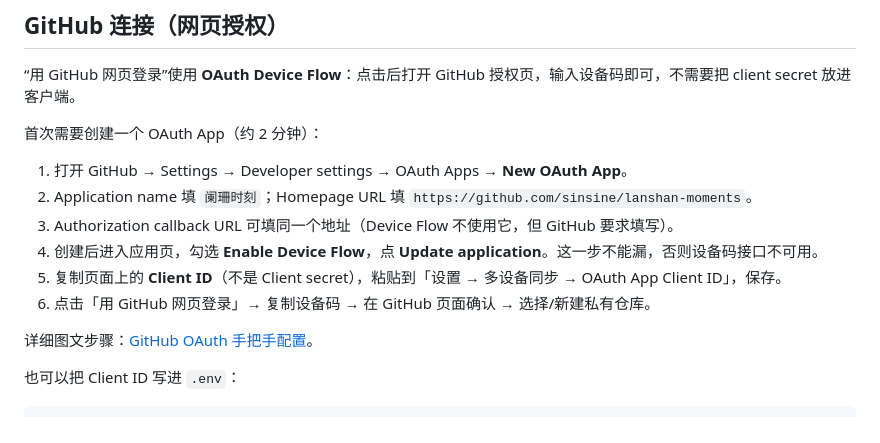
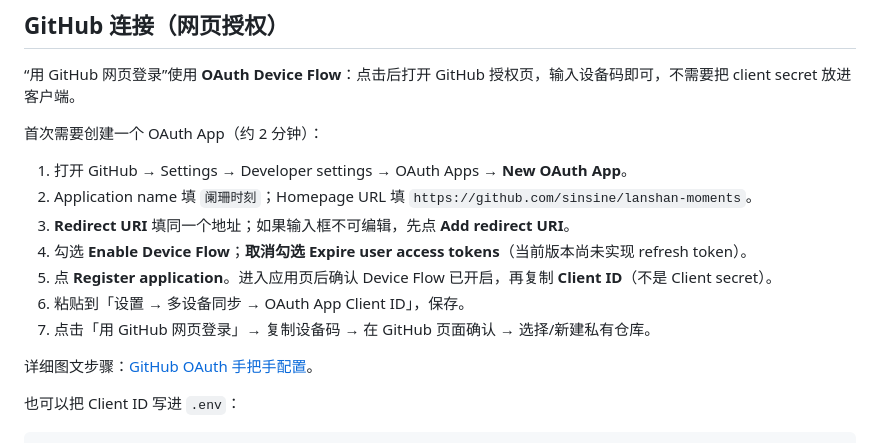
Before and after one commit to sinsine/lanshan-moments, a Markdown page: README.md, the part around the change. Drawn GitHub-style.

Commit message:
docs: match current GitHub OAuth registration UI

```diff
--- a/README.md
+++ b/README.md
@@ -107,10 +107,11 @@ ColorOS 额外设置（不设置会出现“通知不响/后台被杀”）：
 
 1. 打开 GitHub → Settings → Developer settings → OAuth Apps → **New OAuth App**。
 2. Application name 填 `阑珊时刻`；Homepage URL 填 `https://github.com/sinsine/lanshan-moments`。
-3. Authorization callback URL 可填同一个地址（Device Flow 不使用它，但 GitHub 要求填写）。
-4. 创建后进入应用页，勾选 **Enable Device Flow**，点 **Update application**。这一步不能漏，否则设备码接口不可用。
-5. 复制页面上的 **Client ID**（不是 Client secret），粘贴到「设置 → 多设备同步 → OAuth App Client ID」，保存。
-6. 点击「用 GitHub 网页登录」→ 复制设备码 → 在 GitHub 页面确认 → 选择/新建私有仓库。
+3. **Redirect URI** 填同一个地址；如果输入框不可编辑，先点 **Add redirect URI**。
+4. 勾选 **Enable Device Flow**；**取消勾选** **Expire user access tokens**（当前版本尚未实现 refresh token）。
+5. 点 **Register application**。进入应用页后确认 Device Flow 已开启，再复制 **Client ID**（不是 Client secret）。
+6. 粘贴到「设置 → 多设备同步 → OAuth App Client ID」，保存。
+7. 点击「用 GitHub 网页登录」→ 复制设备码 → 在 GitHub 页面确认 → 选择/新建私有仓库。
 
 详细图文步骤：[GitHub OAuth 手把手配置](./docs/github-oauth-setup.md)。
 
```
Also changed, not shown: docs/github-oauth-setup.md (+15 -7 lines), docs/assets/oauth-step1-annotated.png (added).
